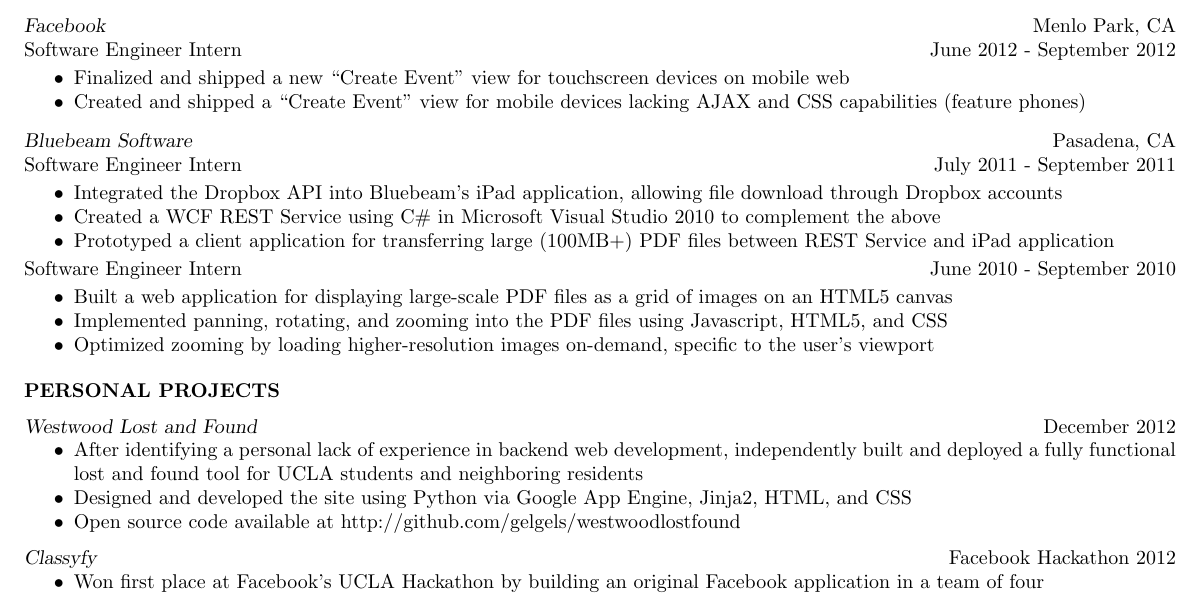
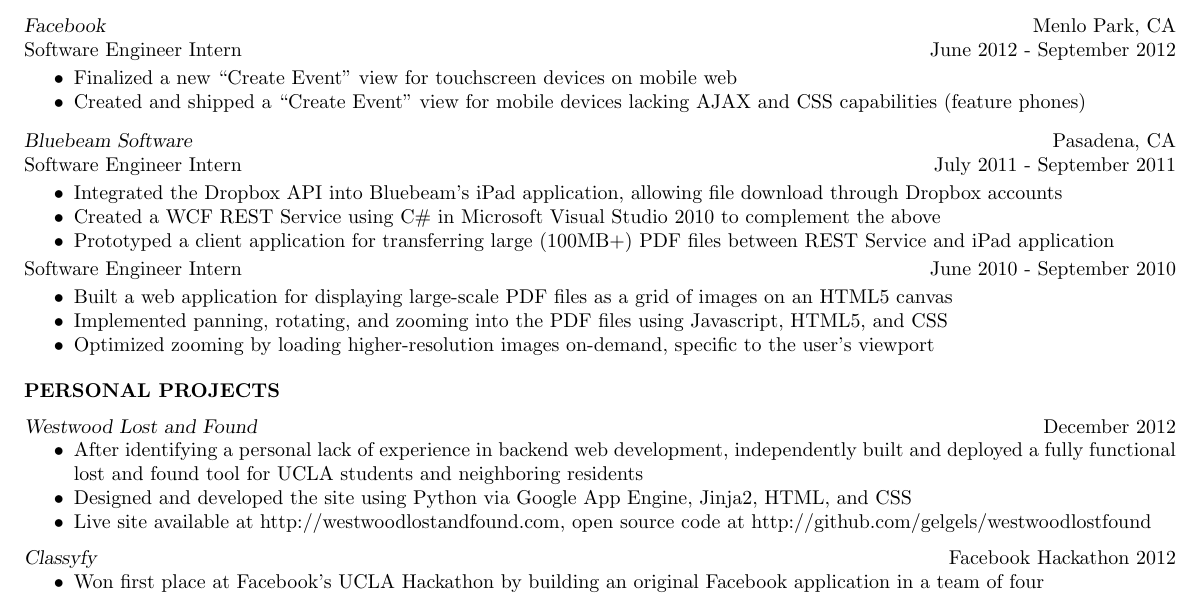
Before and after one commit to gelgels/Resume, a LaTeX CV (res.tex): part of the page, cut so that both start at the same text. Compiled offline with pdfLaTeX.

Commit message:
Added URL to wlf project

```diff
--- a/res.tex
+++ b/res.tex
@@ -45,7 +45,7 @@
   Software Engineer Intern \hfill June 2012 - September 2012
 
    \begin{itemize} \itemsep -2pt % reduce space between items
-     \item Finalized and shipped a new ``Create Event'' view for touchscreen devices on mobile web
+     \item Finalized a new ``Create Event'' view for touchscreen devices on mobile web
      \item Created and shipped a ``Create Event'' view for mobile devices lacking AJAX and CSS capabilities (feature phones)
    \end{itemize} \vspace{-6pt}
 
@@ -71,9 +71,9 @@
 
   {\sl Westwood Lost and Found } \hfill December 2012
   \begin{itemize} \itemsep -2pt
-  \item{After identifying a personal lack of experience in backend web development, independently built and deployed a fully functional lost and found tool for UCLA students and neighboring residents}
+  \item{After identifying a personal lack of experience in backend web development, independently built and deployed a fully functional lost and found tool for UCLA students and neighboring residents }
   \item{Designed and developed the site using Python via Google App Engine, Jinja2, HTML, and CSS}
-  \item{Open source code available at http://github.com/gelgels/westwoodlostfound}
+  \item{Live site available at http://westwoodlostandfound.com, open source code at http://github.com/gelgels/westwoodlostfound}
   \end{itemize}\vspace{-6pt}
 
   %   {\sl Facebook Hackathon Finals } \hfill November 2012
```
Also changed, not shown: res.pdf.
